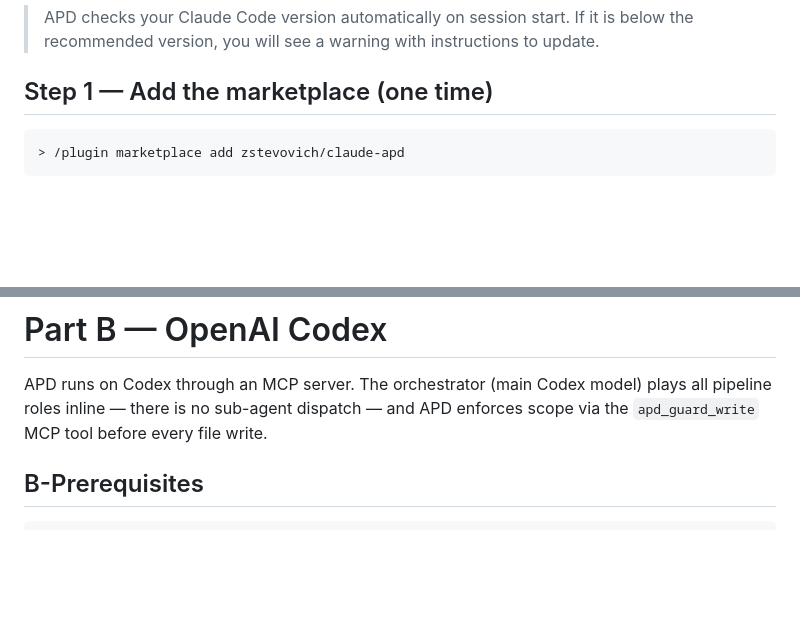
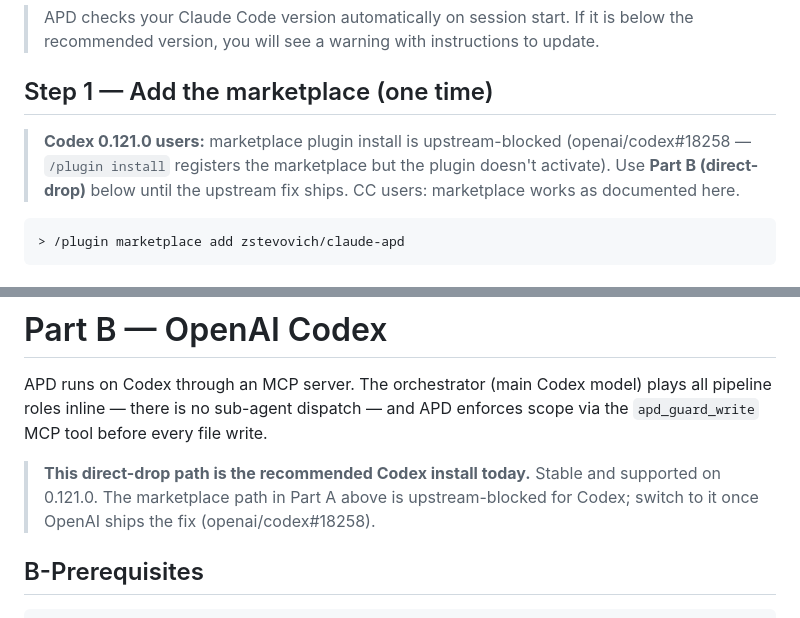
Before and after one commit to zstevovich/claude-apd, a Markdown page: GETTING-STARTED.md, 2 parts joined by grey strips. GitHub-like rendering; blank space fills up the shorter version.

Commit message:
docs(getting-started): future-tense marketplace path for Codex; flag direct-drop as recommended
- Step 1 (marketplace): note Codex 0.121.0 upstream block (openai/codex#18258); point users to Part B
- Part B intro: explicit recommendation as the supported Codex install today

````diff
--- a/GETTING-STARTED.md
+++ b/GETTING-STARTED.md
@@ -26,6 +26,11 @@ Pick the runtime you use. The pipeline semantics (spec → builder → reviewer
 > APD checks your Claude Code version automatically on session start. If it is below the recommended version, you will see a warning with instructions to update.
 
 ## Step 1 — Add the marketplace (one time)
+
+> **Codex 0.121.0 users:** marketplace plugin install is upstream-blocked
+> (openai/codex#18258 — `/plugin install` registers the marketplace but the
+> plugin doesn't activate). Use **Part B (direct-drop)** below until the
+> upstream fix ships. CC users: marketplace works as documented here.
 
 ```console
 > /plugin marketplace add zstevovich/claude-apd
@@ -273,6 +278,11 @@ All commands: `bash .claude/bin/apd <command>`
 
 APD runs on Codex through an MCP server. The orchestrator (main Codex model) plays all pipeline roles inline — there is no sub-agent dispatch — and APD enforces scope via the `apd_guard_write` MCP tool before every file write.
 
+> **This direct-drop path is the recommended Codex install today.** Stable
+> and supported on 0.121.0. The marketplace path in Part A above is
+> upstream-blocked for Codex; switch to it once OpenAI ships the fix
+> (openai/codex#18258).
+
 ## B-Prerequisites
 
 ```bash
````
